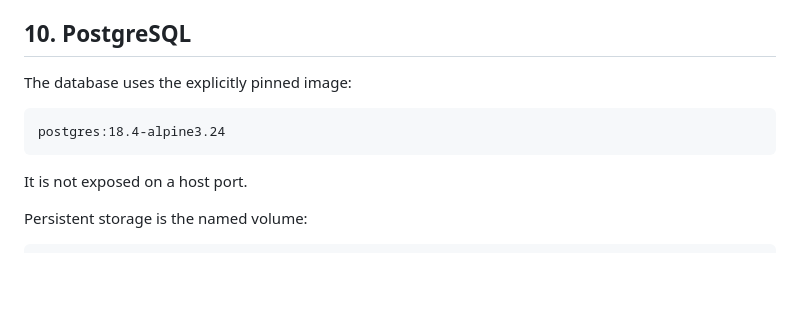
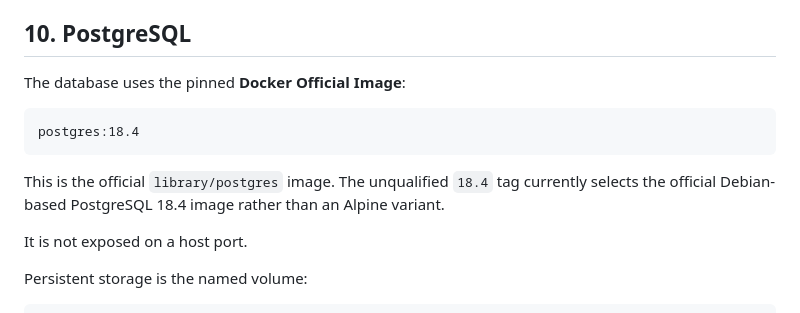
Before and after one commit to p4535992/quarkus-gatelink-webpush, a Markdown page: docs/docker-deployment.md, the part around the change. Drawn GitHub-style; blank space fills up the shorter version.

Commit message:
Document official PostgreSQL image

````diff
--- a/docs/docker-deployment.md
+++ b/docs/docker-deployment.md
@@ -352,11 +352,13 @@ Keeping the source copy outside the Maven module is important: it separates Dock
 
 ## 10. PostgreSQL
 
-The database uses the explicitly pinned image:
+The database uses the pinned **Docker Official Image**:
 
 ```text
-postgres:18.4-alpine3.24
+postgres:18.4
 ```
+
+This is the official `library/postgres` image. The unqualified `18.4` tag currently selects the official Debian-based PostgreSQL 18.4 image rather than an Alpine variant.
 
 It is not exposed on a host port.
 
````
